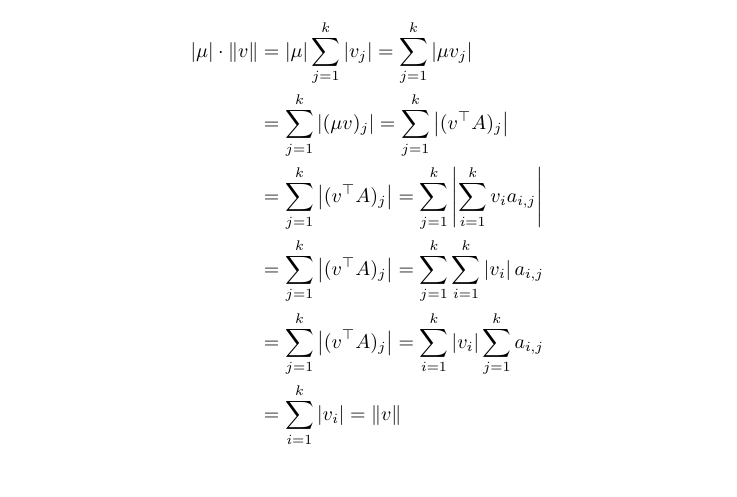
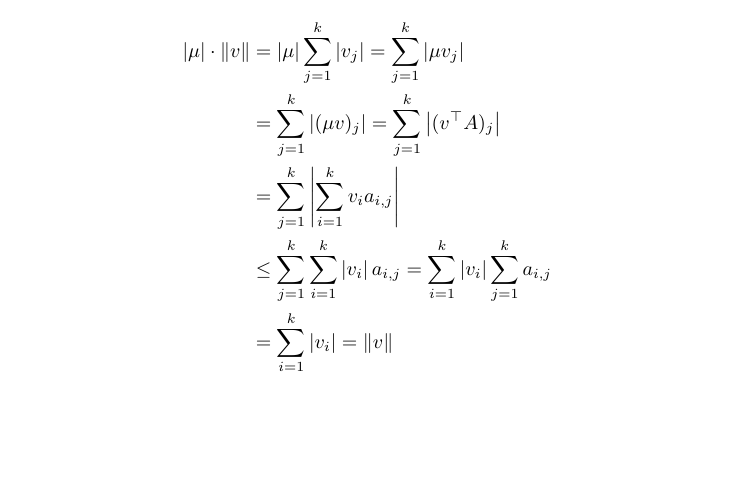
Before and after one commit to sgorblex-unimi/probametodi-dim, a LaTeX document (probametodi-dim.tex): part of page 2 of 8, cut so that both start at the same text, the shorter picture padded with empty space. Compiled offline with pdfLaTeX.

Commit message:
correzioni per autovalori matrici stocastiche

```diff
--- a/probametodi-dim.tex
+++ b/probametodi-dim.tex
@@ -85,12 +85,11 @@
 \end{thm}
 \begin{proof}
 	\begin{align*}
-		\abs{\mu}\cdot\norm{v} & = \abs{\mu}\sum_{j=1}^k\abs{v_j} = \sum_{j=1}^k\abs {\mu v_j}                  \\
-		                       & = \sum_{j=1}^k\abs {(\mu v)_j} = \sum_{j=1}^k\abs {(v\tra A)_j}                \\
-		                       & = \sum_{j=1}^k\abs {(v\tra A)_j} = \sum_{j=1}^k\abs {\sum_{i=1}^k v_i a_{i,j}} \\
-		                       & = \sum_{j=1}^k\abs {(v\tra A)_j} = \sum_{j=1}^k \sum_{i=1}^k \abs{v_i} a_{i,j} \\
-		                       & = \sum_{j=1}^k\abs {(v\tra A)_j} = \sum_{i=1}^k \abs{v_i} \sum_{j=1}^k a_{i,j} \\
-		                       & = \sum_{i=1}^k \abs{v_i} = \norm{v}                                            \\
+		\abs{\mu}\cdot\norm{v} & = \abs{\mu}\sum_{j=1}^k\abs{v_j} = \sum_{j=1}^k\abs {\mu v_j}                                 \\
+		                       & = \sum_{j=1}^k\abs {(\mu v)_j} = \sum_{j=1}^k\abs {(v\tra A)_j}                               \\
+		                       & = \sum_{j=1}^k\abs {\sum_{i=1}^k v_i a_{i,j}}                                                 \\
+		                       & \le \sum_{j=1}^k \sum_{i=1}^k \abs{v_i} a_{i,j} = \sum_{i=1}^k \abs{v_i} \sum_{j=1}^k a_{i,j} \\
+		                       & = \sum_{i=1}^k \abs{v_i} = \norm{v}                                                           \\
 	\end{align*}
 	Da cui, essendo $v\neq 0$:
 	\begin{equation*}
```
